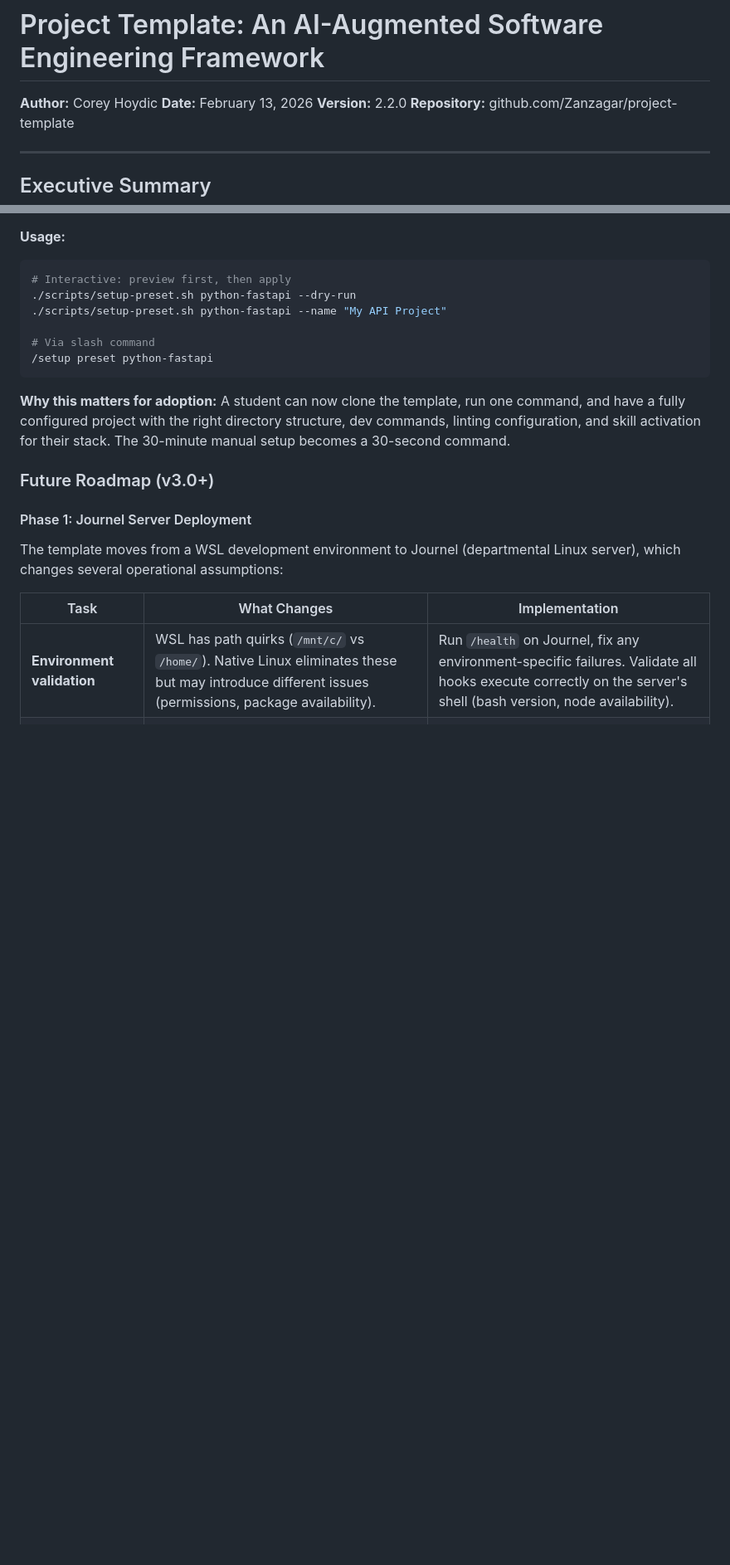
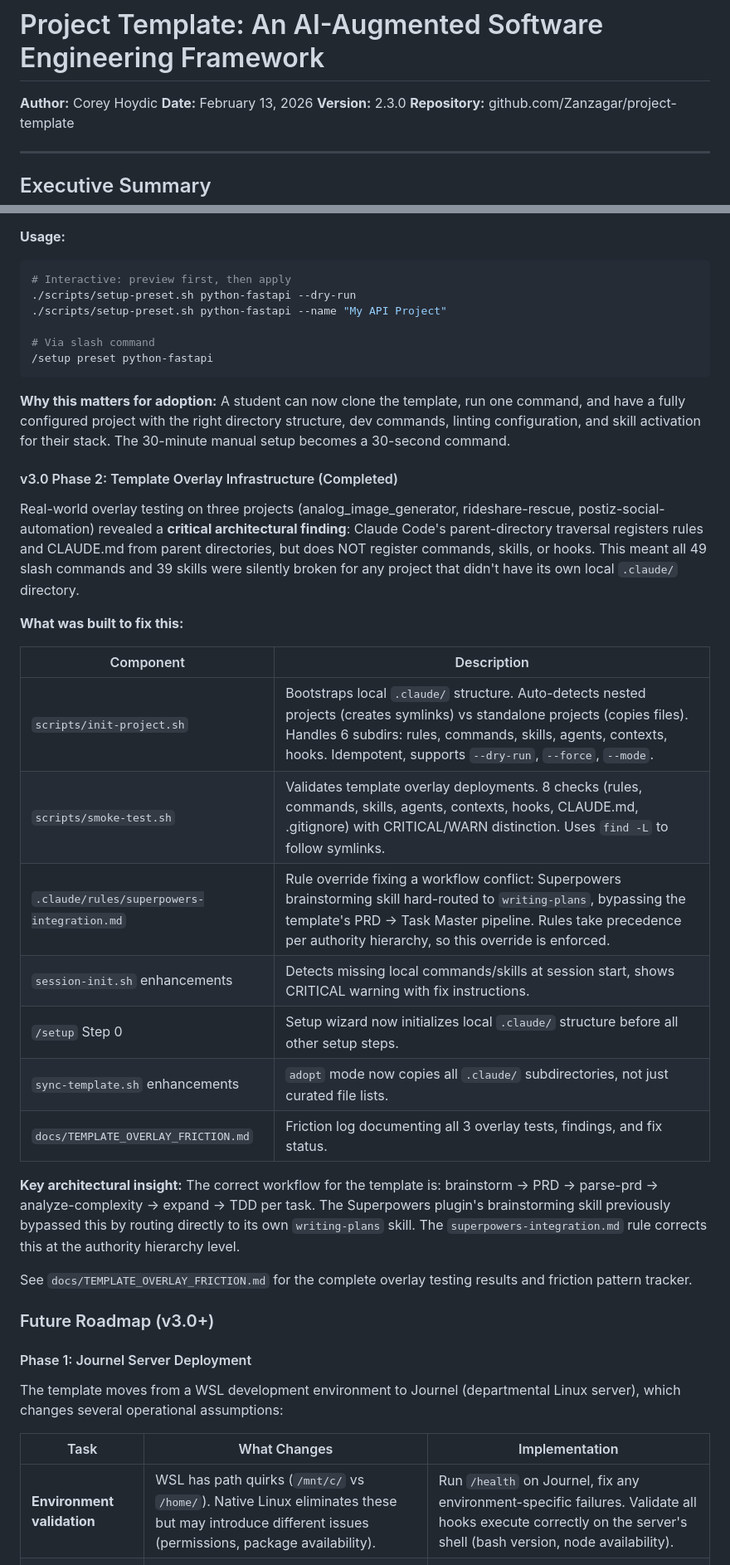
Before and after one commit to Zanzagar/project-template, a Markdown page: docs/TEMPLATE_OVERVIEW.md, 2 parts joined by grey strips. Shown at 83% size. Rendered like a GitHub page; blank space fills up the shorter version.

```diff
--- a/docs/TEMPLATE_OVERVIEW.md
+++ b/docs/TEMPLATE_OVERVIEW.md
@@ -2,7 +2,7 @@
 
 **Author:** Corey Hoydic
 **Date:** February 13, 2026
-**Version:** 2.2.0
+**Version:** 2.3.0
 **Repository:** github.com/Zanzagar/project-template
 
 ---
@@ -625,6 +631,26 @@ The first step beyond ECC feature parity: **one-command project scaffolding.** P
 
 **Why this matters for adoption:** A student can now clone the template, run one command, and have a fully configured project with the right directory structure, dev commands, linting configuration, and skill activation for their stack. The 30-minute manual setup becomes a 30-second command.
 
+#### v3.0 Phase 2: Template Overlay Infrastructure (Completed)
+
+Real-world overlay testing on three projects (analog_image_generator, rideshare-rescue, postiz-social-automation) revealed a **critical architectural finding**: Claude Code's parent-directory traversal registers rules and CLAUDE.md from parent directories, but does NOT register commands, skills, or hooks. This meant all 49 slash commands and 39 skills were silently broken for any project that didn't have its own local `.claude/` directory.
+
+**What was built to fix this:**
+
+| Component | Description |
+|-----------|-------------|
+| `scripts/init-project.sh` | Bootstraps local `.claude/` structure. Auto-detects nested projects (creates symlinks) vs standalone projects (copies files). Handles 6 subdirs: rules, commands, skills, agents, contexts, hooks. Idempotent, supports `--dry-run`, `--force`, `--mode`. |
+| `scripts/smoke-test.sh` | Validates template overlay deployments. 8 checks (rules, commands, skills, agents, contexts, hooks, CLAUDE.md, .gitignore) with CRITICAL/WARN distinction. Uses `find -L` to follow symlinks. |
+| `.claude/rules/superpowers-integration.md` | Rule override fixing a workflow conflict: Superpowers brainstorming skill hard-routed to `writing-plans`, bypassing the template's PRD → Task Master pipeline. Rules take precedence per authority hierarchy, so this override is enforced. |
+| `session-init.sh` enhancements | Detects missing local commands/skills at session start, shows CRITICAL warning with fix instructions. |
+| `/setup` Step 0 | Setup wizard now initializes local `.claude/` structure before all other setup steps. |
+| `sync-template.sh` enhancements | `adopt` mode now copies all `.claude/` subdirectories, not just curated file lists. |
+| `docs/TEMPLATE_OVERLAY_FRICTION.md` | Friction log documenting all 3 overlay tests, findings, and fix status. |
+
+**Key architectural insight:** The correct workflow for the template is: brainstorm → PRD → parse-prd → analyze-complexity → expand → TDD per task. The Superpowers plugin's brainstorming skill previously bypassed this by routing directly to its own `writing-plans` skill. The `superpowers-integration.md` rule corrects this at the authority hierarchy level.
+
+See `docs/TEMPLATE_OVERLAY_FRICTION.md` for the complete overlay testing results and friction pattern tracker.
+
 ### Future Roadmap (v3.0+)
 
 #### Phase 1: Journel Server Deployment
```
Also changed, not shown: other parts of docs/TEMPLATE_OVERVIEW.md (+14 -8 lines).
